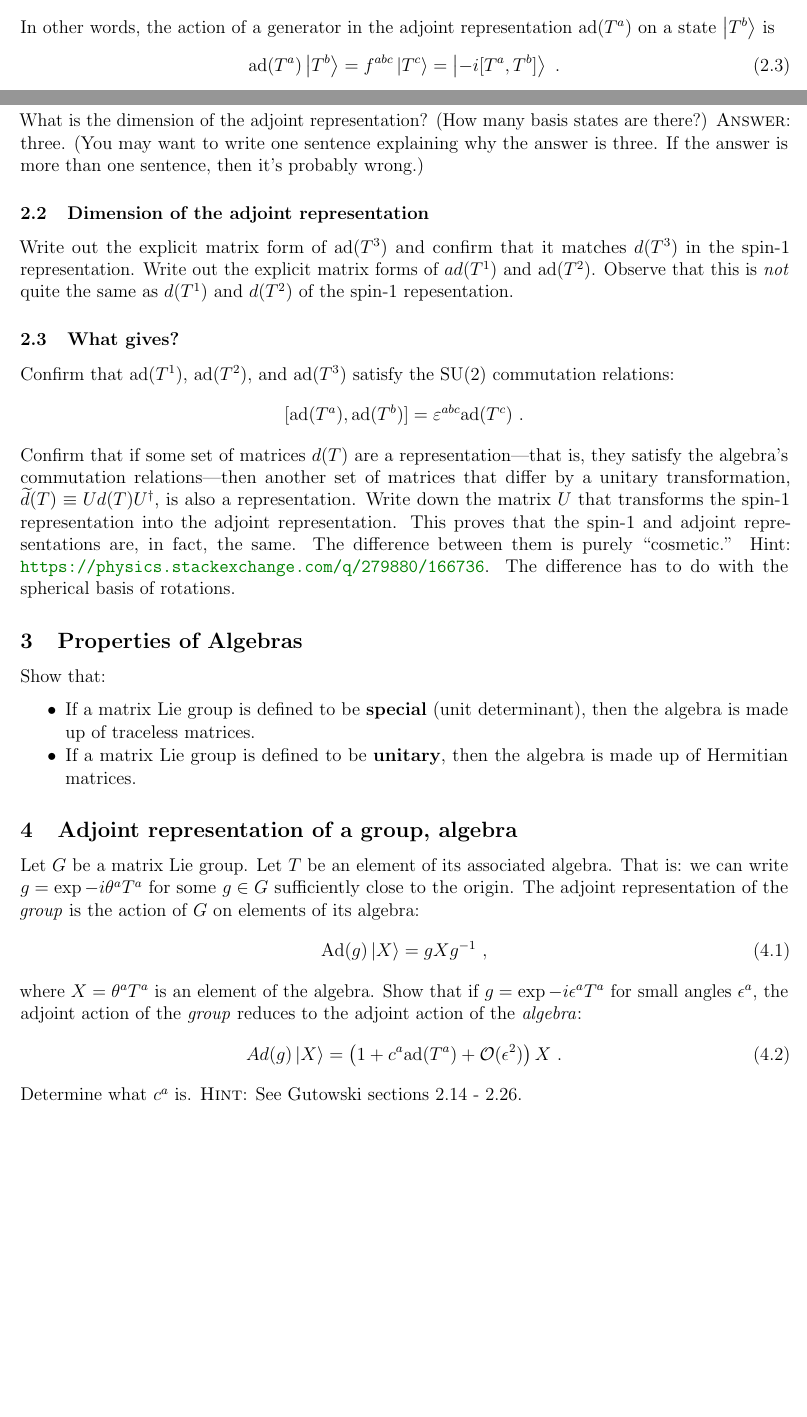
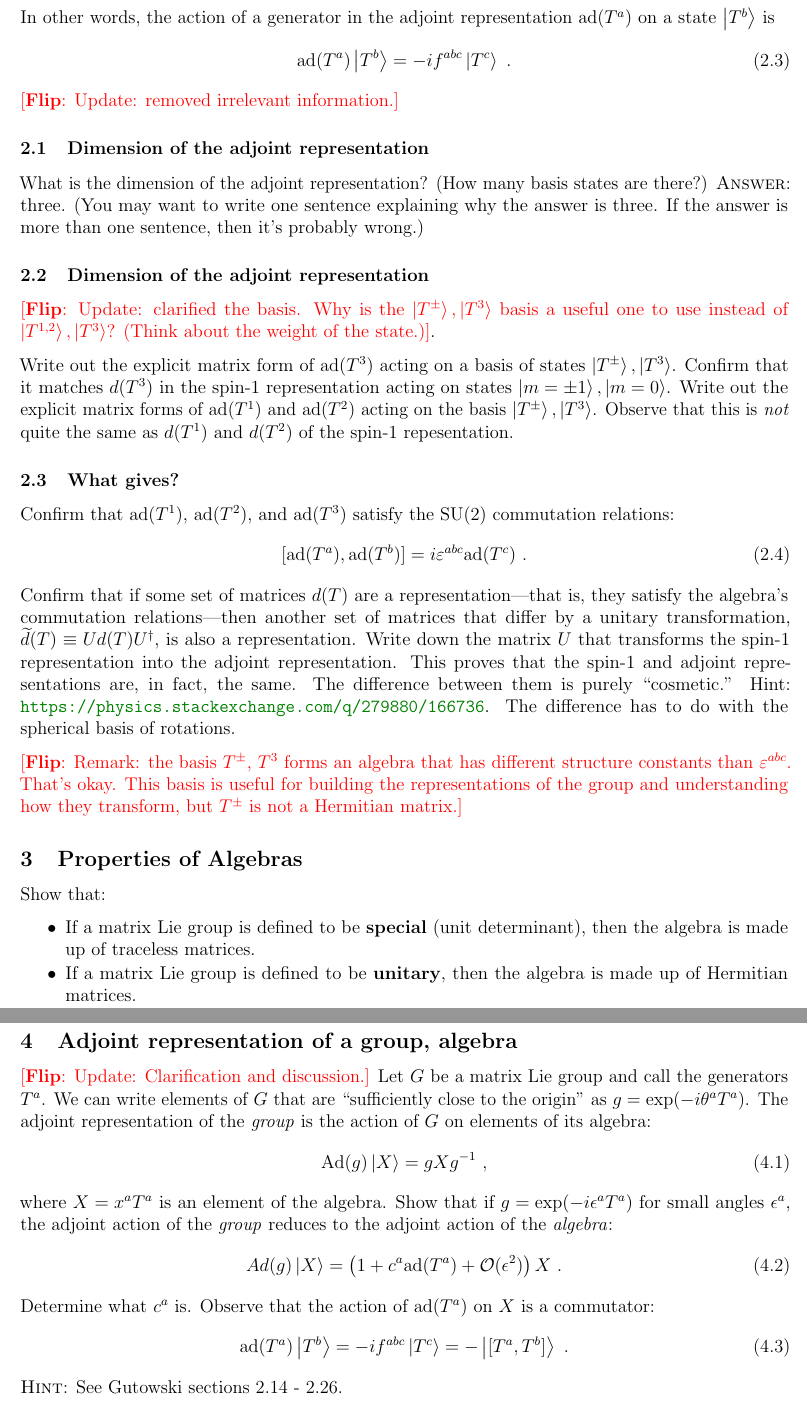
Before and after one commit to Tanedo/Physics262-2019, a LaTeX document (P262_2019_HW1.tex): two parts of pages 1 and 2 of 3 before the commit and two parts of pages 2 and 3 of 3 after it, joined at a grey line, cut so that both start at the same text, the shorter picture padded with empty space. Compiled offline with pdfLaTeX.

Commit message:
Updated HW1

```diff
--- a/P262_2019_HW1.tex
+++ b/P262_2019_HW1.tex
@@ -196,10 +191,12 @@ For SU(2) $f^{abc} = \varepsilon^{abc}$, the totally antisymmetric tensor with $
 \begin{align}
-  \text{ad}(T^a)^{bc} = f^{abc} \ .
+  \text{ad}(T^a)^{bc} = -i f^{abc} \ .
 \end{align}
 In other words, the action of a generator in the adjoint representation $\text{ad}(T^a)$ on a state $\ket{T^b}$ is
 \begin{align}
-  \text{ad}(T^a)\ket{T^b} = f^{abc}\ket{T^c} = \ket{-i[T^a,T^b]} \ .
+  \text{ad}(T^a)\ket{T^b} = -if^{abc}\ket{T^c} \ .
+   % = -\ket{[T^a,T^b]}
 \end{align}
+\flip{Update: removed irrelevant information.}
 
 \subsubsection{Dimension of the adjoint representation}
 
@@ -207,12 +204,20 @@ What is the dimension of the adjoint representation? (How many basis states are
 
 
 \subsubsection{Dimension of the adjoint representation}
-Write out the explicit matrix form of $\text{ad}(T^3)$ and confirm that it matches $d(T^3)$ in the spin-1 representation. Write out the explicit matrix forms of $ad(T^1)$ and $\text{ad}(T^2)$. Observe that this is \emph{not} quite the same as $d(T^1)$ and $d(T^2)$ of the spin-1 repesentation.
+
+\flip{Update: clarified the basis. Why is the $\ket{T^\pm}, \ket{T^3}$ basis a useful one to use instead of $\ket{T^{1,2}}, \ket{T^3}$? (Think about the weight of the state.)}.
+
+Write out the explicit matrix form of $\text{ad}(T^3)$ acting on a basis of states $\ket{T^\pm}, \ket{T^3}$. Confirm that it matches $d(T^3)$ in the spin-1 representation acting on states $\ket{m=\pm1}, \ket{m=0}$. Write out the explicit matrix forms of $\text{ad}(T^1)$ and $\text{ad}(T^2)$ acting on the basis $\ket{T^\pm}, \ket{T^3}$. Observe that this is \emph{not} quite the same as $d(T^1)$ and $d(T^2)$ of the spin-1 repesentation.
 
 \subsubsection{What gives?}
 
-Confirm that $\text{ad}(T^1)$, $\text{ad}(T^2)$, and $\text{ad}(T^3)$ satisfy the SU(2) commutation relations: $$[\text{ad}(T^a), \text{ad}(T^b)] = \varepsilon^{abc}\text{ad}(T^c) \ .$$
+Confirm that $\text{ad}(T^1)$, $\text{ad}(T^2)$, and $\text{ad}(T^3)$ satisfy the SU(2) commutation relations:
+\begin{align}
+  [\text{ad}(T^a), \text{ad}(T^b)] = i\varepsilon^{abc}\text{ad}(T^c) \ .
+\end{align}
 Confirm that if some set of matrices $d(T)$ are a representation---that is, they satisfy the algebra's commutation relations---then another set of matrices that differ by a unitary transformation, $\tilde d(T) \equiv U d(T) U^\dag$, is also a representation. Write down the matrix $U$ that transforms the spin-1 representation into the adjoint representation. This proves that the spin-1 and adjoint representations are, in fact, the same. The difference between them is purely ``cosmetic.'' Hint: \url{https://physics.stackexchange.com/q/279880/166736}. The difference has to do with the spherical basis of rotations.
+
+\flip{Remark: the basis $T^\pm$, $T^3$ forms an algebra that has different structure constants than $\varepsilon^{abc}$. That's okay. This basis is useful for building the representations of the group and understanding how they transform, but $T^\pm$ is not a Hermitian matrix.}
 
 % \subsection{SU(3) with different Cartan bases}
 %
@@ -262,16 +267,19 @@ Show that:
 
 \subsection{Adjoint representation of a group, algebra}
 
-Let $G$ be a matrix Lie group. Let $T$ be an element of its associated algebra. That is: we can write $g = \exp{-i\theta^a T^a}$ for some $g\in G$ sufficiently close to the origin. The adjoint representation of the \emph{group} is the action of $G$ on elements of its algebra:
+\flip{Update: Clarification and discussion.} Let $G$ be a matrix Lie group and call the generators $T^a$. We can write elements of $G$ that are ``sufficiently close to the origin'' as $g = \exp(-i\theta^a T^a)$. The adjoint representation of the \emph{group} is the action of $G$ on elements of its algebra:
 \begin{align}
   \text{Ad}(g) \ket{X} = g X g^{-1} \ ,
 \end{align}
-where $X = \theta^a T^a$ is an element of the algebra.
-Show that if $g = \exp{-i\epsilon^a T^a}$ for small angles $\epsilon^a$, the adjoint action of the \emph{group} reduces to the adjoint action of the \emph{algebra}:
+where $X = x^a T^a$ is an element of the algebra.
+Show that if $g = \exp(-i\epsilon^a T^a)$ for small angles $\epsilon^a$, the adjoint action of the \emph{group} reduces to the adjoint action of the \emph{algebra}:
 \begin{align}
   Ad(g) \ket{X} = \left(1 + c^a \text{ad}(T^a) + \mathcal O(\epsilon^2) \right) X \ .
 \end{align}
-Determine what $c^a$ is.
+Determine what $c^a$ is. Observe that the action of $\text{ad}(T^a)$ on $X$ is a commutator:
+\begin{align}
+    \text{ad}(T^a)\ket{T^b} = -if^{abc}\ket{T^c} = -\ket{[T^a,T^b]} \ .
+\end{align}
 %
 \textsc{Hint}: See Gutowski sections 2.14 - 2.26.
 
```
Also changed, not shown: P262_2019_HW1.pdf, P262_2019_HW1.tex (19 more changed lines).
